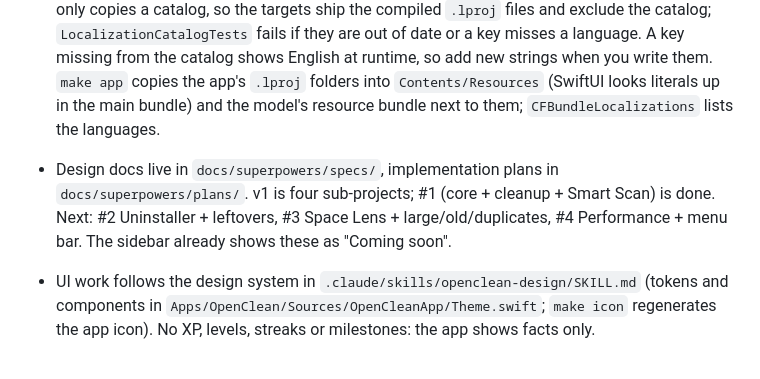
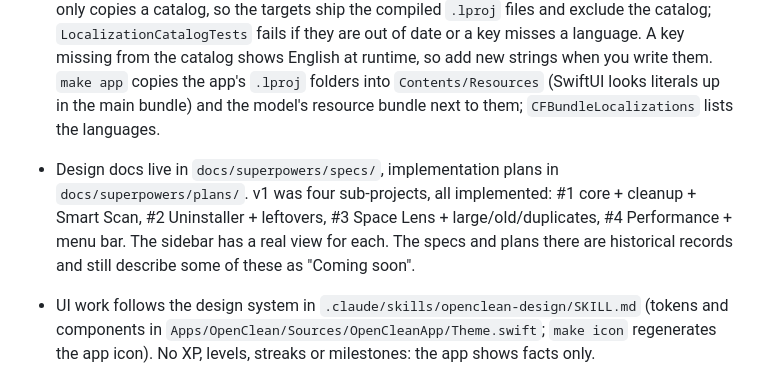
Before and after one commit to BRYANN2K/OpenClean, a Markdown page: AGENTS.md, the part around the change. Rendered like a GitHub page.

Commit message:
docs: mark all v1 sub-projects as implemented in AGENTS.md
Co-Authored-By: Claude Sonnet 5.5 <noreply@anthropic.com>

```diff
--- a/AGENTS.md
+++ b/AGENTS.md
@@ -79,7 +79,7 @@ Swift Testing (`import Testing`, `#expect`). Tests must never touch the real hom
 
 - **Localization (app only).** OpenCleanApp and OpenCleanAppModel have String Catalogs (`Resources/Localizable.xcstrings`; en + de, es, fr, ja, zh-Hans). `Text("…")` literals are keys; any `String` shown in the UI comes from `String(localized:)` (model: `bundle: .appModel`, a lookup that never crashes; don't use `Bundle.module`). Counts are plural variations; avoid two-argument plurals or use a substitution. Library enums are translated in `LibraryStrings.swift` (the libraries and the CLI stay English). Edit `Localizable.xcstrings` (keys are the English text, interpolations as `%@` / `%lld`), then run `scripts/compile-strings.sh` and commit the regenerated `Resources/<lang>.lproj` folders: SwiftPM's native build system (Xcode 16, CI) only copies a catalog, so the targets ship the compiled `.lproj` files and exclude the catalog; `LocalizationCatalogTests` fails if they are out of date or a key misses a language. A key missing from the catalog shows English at runtime, so add new strings when you write them. `make app` copies the app's `.lproj` folders into `Contents/Resources` (SwiftUI looks literals up in the main bundle) and the model's resource bundle next to them; `CFBundleLocalizations` lists the languages.
 
-- Design docs live in `docs/superpowers/specs/`, implementation plans in `docs/superpowers/plans/`. v1 is four sub-projects; #1 (core + cleanup + Smart Scan) is done. Next: #2 Uninstaller + leftovers, #3 Space Lens + large/old/duplicates, #4 Performance + menu bar. The sidebar already shows these as "Coming soon".
+- Design docs live in `docs/superpowers/specs/`, implementation plans in `docs/superpowers/plans/`. v1 was four sub-projects, all implemented: #1 core + cleanup + Smart Scan, #2 Uninstaller + leftovers, #3 Space Lens + large/old/duplicates, #4 Performance + menu bar. The sidebar has a real view for each. The specs and plans there are historical records and still describe some of these as "Coming soon".
 - UI work follows the design system in `.claude/skills/openclean-design/SKILL.md` (tokens and components in `Apps/OpenClean/Sources/OpenCleanApp/Theme.swift`; `make icon` regenerates the app icon). No XP, levels, streaks or milestones: the app shows facts only.
 - Clean-room: the feature set was informed by CleanMyMac metadata and UI strings only. Never decompile, copy, or reference MacPaw code, binaries, rule data or assets.
 - Commits use Conventional Commits (`feat(scan): …`, `fix(quarantine): …`). The repo has a local git identity (`leoAnimesh`) and a repo-local credential helper for pushing as `leoAnimesh`; don't change them.
```
